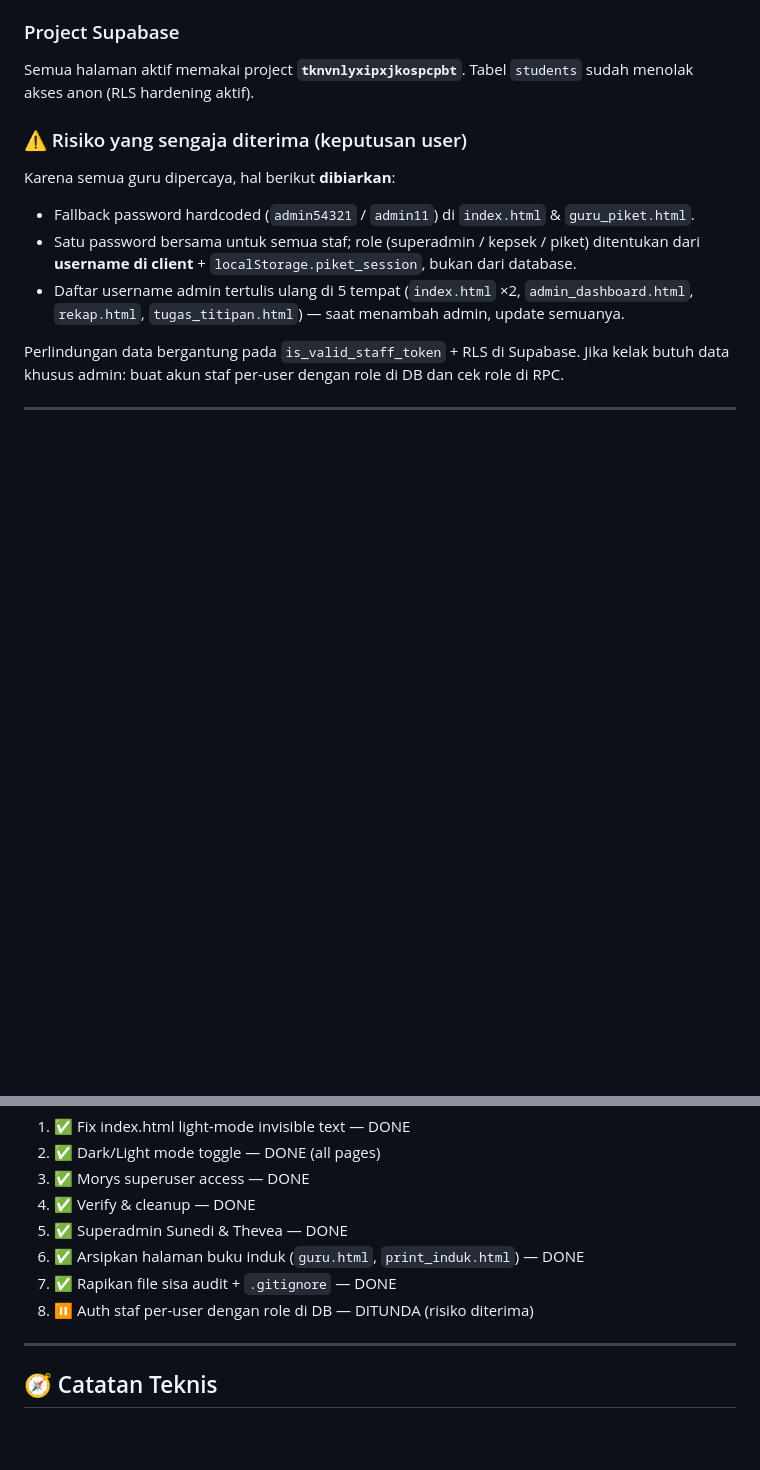
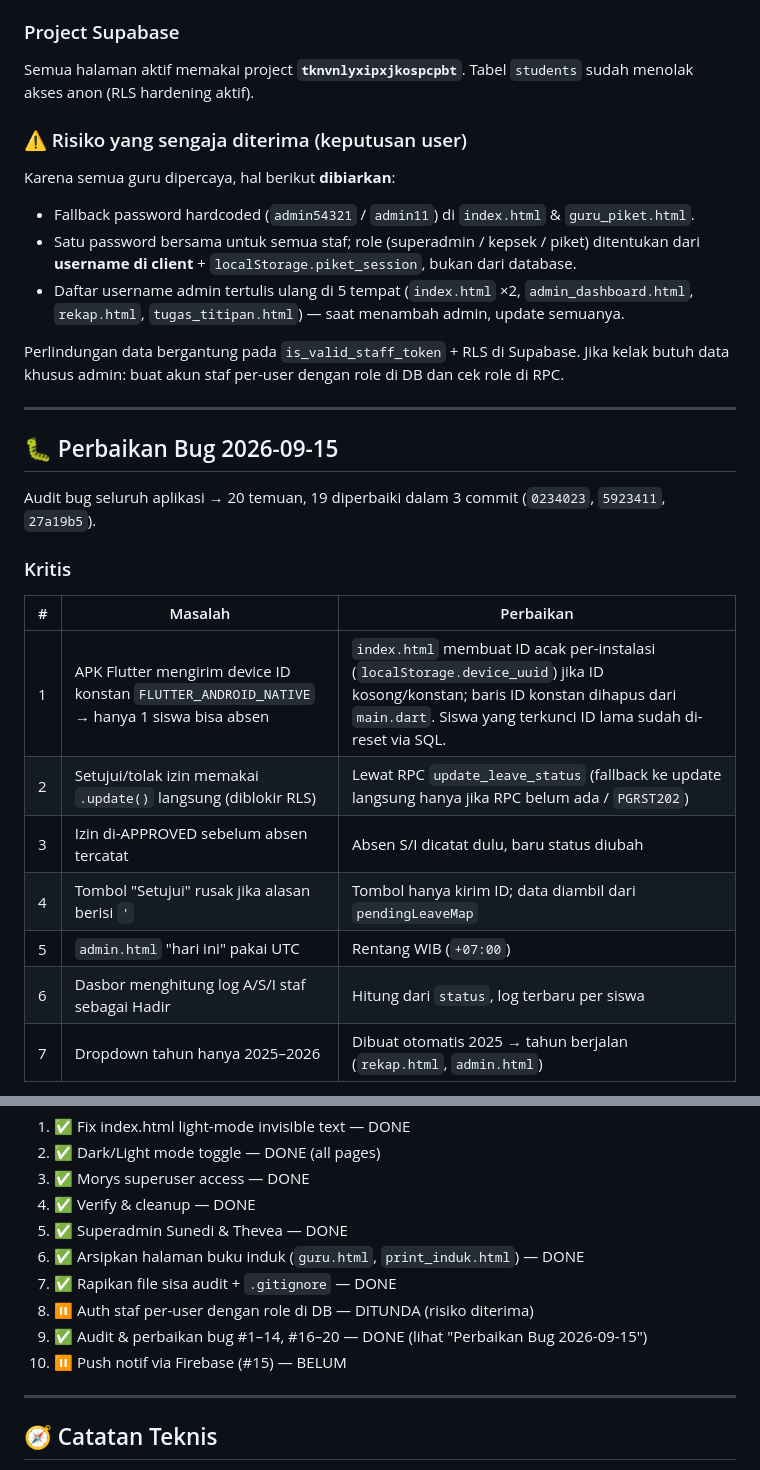
Before and after one commit to adinrefqi/THHK-Connect, a Markdown page: project_context.md, 2 parts joined by grey strips. GitHub-like rendering; blank space fills up the shorter version.

```diff
--- a/project_context.md
+++ b/project_context.md
@@ -108,3 +108,18 @@ Perlindungan data bergantung pada `is_valid_staff_token` + RLS di Supabase. Jika
 
 ---
 
+## 🐛 Perbaikan Bug 2026-09-15
+
+Audit bug seluruh aplikasi → 20 temuan, 19 diperbaiki dalam 3 commit (`0234023`, `5923411`, `27a19b5`).
+
+### Kritis
+| # | Masalah | Perbaikan |
+|---|---------|-----------|
+| 1 | APK Flutter mengirim device ID konstan `FLUTTER_ANDROID_NATIVE` → hanya 1 siswa bisa absen | `index.html` membuat ID acak per-instalasi (`localStorage.device_uuid`) jika ID kosong/konstan; baris ID konstan dihapus dari `main.dart`. Siswa yang terkunci ID lama sudah di-reset via SQL. |
+| 2 | Setujui/tolak izin memakai `.update()` langsung (diblokir RLS) | Lewat RPC `update_leave_status` (fallback ke update langsung hanya jika RPC belum ada / `PGRST202`) |
+| 3 | Izin di-APPROVED sebelum absen tercatat | Absen S/I dicatat dulu, baru status diubah |
+| 4 | Tombol "Setujui" rusak jika alasan berisi `'` | Tombol hanya kirim ID; data diambil dari `pendingLeaveMap` |
+| 5 | `admin.html` "hari ini" pakai UTC | Rentang WIB (`+07:00`) |
+| 6 | Dasbor menghitung log A/S/I staf sebagai Hadir | Hitung dari `status`, log terbaru per siswa |
+| 7 | Dropdown tahun hanya 2025–2026 | Dibuat otomatis 2025 → tahun berjalan (`rekap.html`, `admin.html`) |
+
@@ -149,6 +199,8 @@ CSS variables (`--text-primary`, dll.) di `:root` (dark) dan `[data-theme="light
 6. ✅ Arsipkan halaman buku induk (`guru.html`, `print_induk.html`) — DONE
 7. ✅ Rapikan file sisa audit + `.gitignore` — DONE
 8. ⏸️ Auth staf per-user dengan role di DB — DITUNDA (risiko diterima)
+9. ✅ Audit & perbaikan bug #1–14, #16–20 — DONE (lihat "Perbaikan Bug 2026-09-15")
+10. ⏸️ Push notif via Firebase (#15) — BELUM
 
 ---
 
```
Also changed, not shown: other parts of project_context.md (+35 -0 lines).
